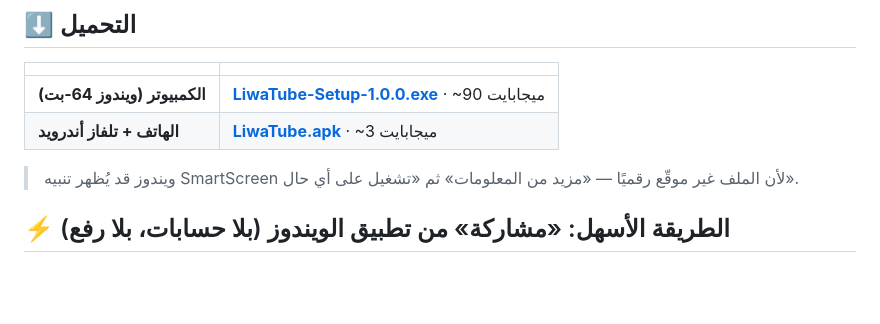
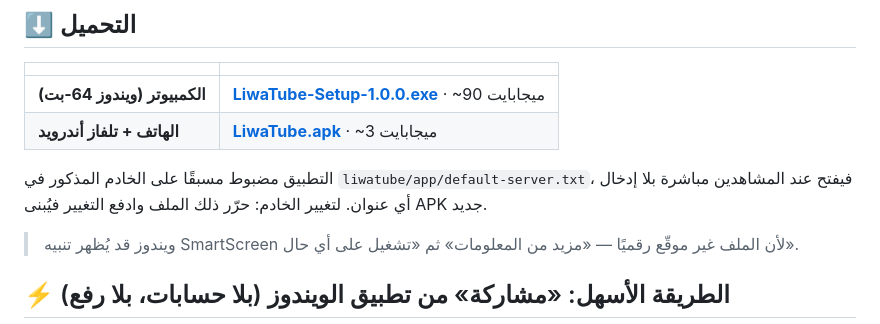
Before and after one commit to almarar88/liwamusic, a Markdown page: liwatube/README.md, the part around one of its changes. Drawn GitHub-style; blank space fills up the shorter version.

Commit message:
توثيق: رابط APK 1.2.0 المضبوط على الخادم
Co-Authored-By: Claude Opus 5 <noreply@anthropic.com>
Claude-Session: https://claude.ai/code/session_01R4JrsGLRPiiyVJVwwJvCJ4

```diff
--- a/liwatube/README.md
+++ b/liwatube/README.md
@@ -26,7 +26,10 @@
 | | |
 |---|---|
 | **الكمبيوتر (ويندوز 64‑بت)** | **[LiwaTube-Setup-1.0.0.exe](https://github.com/almarar88/liwamusic/releases/download/tube-v1.0.0/LiwaTube-Setup-1.0.0.exe)** · ~90 ميجابايت |
-| **الهاتف + تلفاز أندرويد** | **[LiwaTube.apk](https://github.com/almarar88/liwamusic/releases/download/tube-android-v1.1.0/LiwaTube.apk)** · ~3 ميجابايت |
+| **الهاتف + تلفاز أندرويد** | **[LiwaTube.apk](https://github.com/almarar88/liwamusic/releases/download/tube-android-v1.2.0/LiwaTube.apk)** · ~3 ميجابايت |
+
+التطبيق مضبوط مسبقًا على الخادم المذكور في `liwatube/app/default-server.txt`، فيفتح عند المشاهدين
+مباشرة بلا إدخال أي عنوان. لتغيير الخادم: حرّر ذلك الملف وادفع التغيير فيُبنى APK جديد.
 
 > ويندوز قد يُظهر تنبيه SmartScreen لأن الملف غير موقّع رقميًا — «مزيد من المعلومات» ثم «تشغيل على أي حال».
 
```
Also changed, not shown: other parts of liwatube/README.md (+1 -1 lines), README.md (+1 -1 lines).
